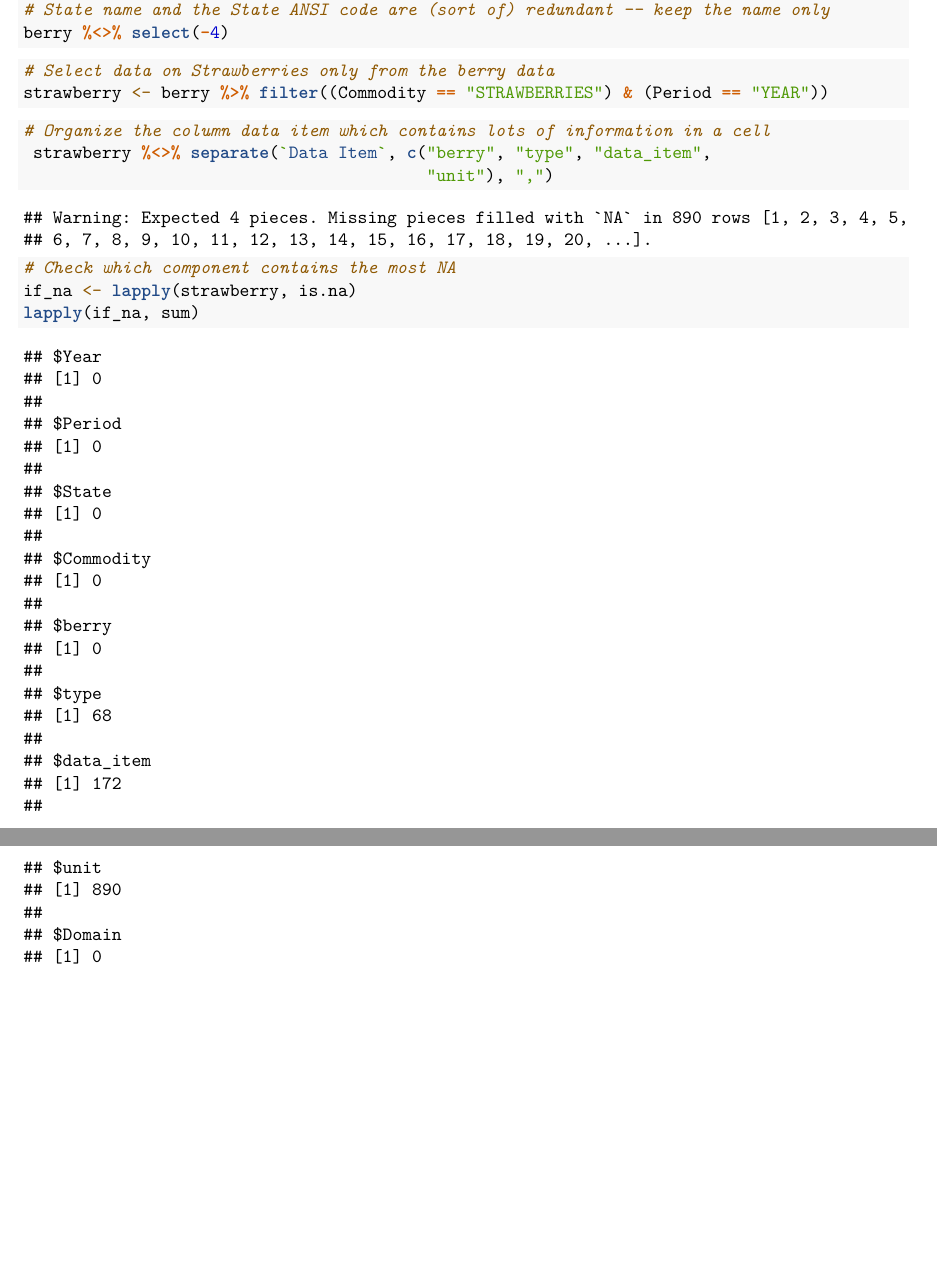
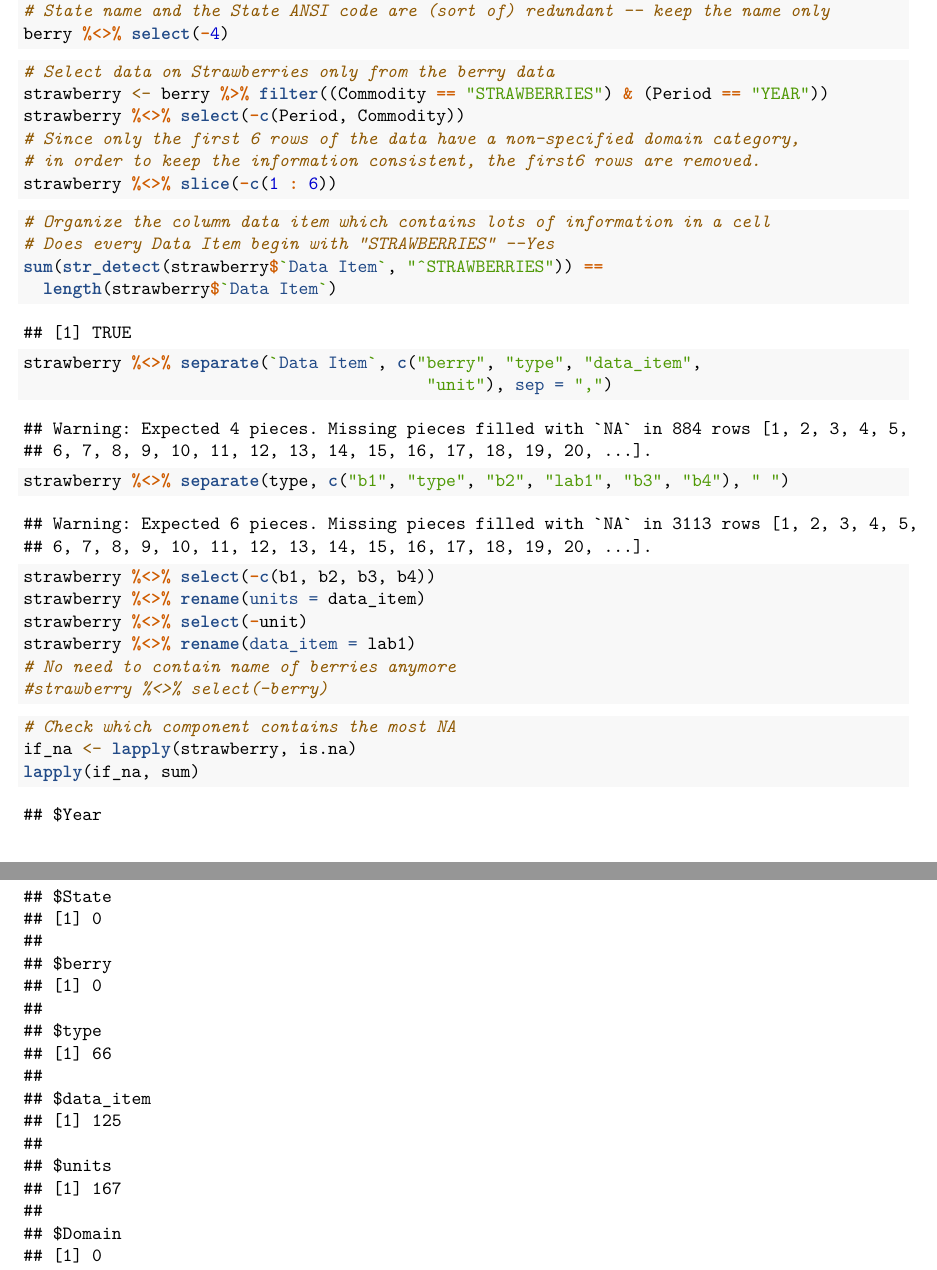
Before and after one commit to Ruxinliu97/Berry, an R Markdown document (Berry Project.Rmd): two parts of pages 2 and 3 of 3, joined at a grey line, cut so that both start at the same text, the shorter picture padded with empty space. Rendered offline with R 4.5, knitr and Pandoc, then LaTeX, with nearby package versions.

Commit message:
Update Berry Project.Rmd

````diff
--- a/Berry Project.Rmd
+++ b/Berry Project.Rmd
@@ -40,12 +40,30 @@ berry %<>% select(-4)
 ```{r}
 # Select data on Strawberries only from the berry data
 strawberry <- berry %>% filter((Commodity == "STRAWBERRIES") & (Period == "YEAR"))
+strawberry %<>% select(-c(Period, Commodity))
+# Since only the first 6 rows of the data have a non-specified domain category,
+# in order to keep the information consistent, the first6 rows are removed.
+strawberry %<>% slice(-c(1 : 6))
 ```
 
 ```{r}
 # Organize the column data item which contains lots of information in a cell
- strawberry %<>% separate(`Data Item`, c("berry", "type", "data_item",
-                                         "unit"), ",")
+# Does every Data Item begin with "STRAWBERRIES" --Yes
+sum(str_detect(strawberry$`Data Item`, "^STRAWBERRIES")) ==
+  length(strawberry$`Data Item`)
+strawberry %<>% separate(`Data Item`, c("berry", "type", "data_item",
+                                         "unit"), sep = ",")
+
+```
+```{r}
+strawberry %<>% separate(type, c("b1", "type", "b2", "lab1", "b3", "b4"), " ")
+strawberry %<>% select(-c(b1, b2, b3, b4))
+strawberry %<>% rename(units = data_item)
+strawberry %<>% select(-unit)
+strawberry %<>% rename(data_item = lab1)
+# No need to contain name of berries anymore
+#strawberry %<>% select(-berry)
+
 ```
 
 ```{r}
````
